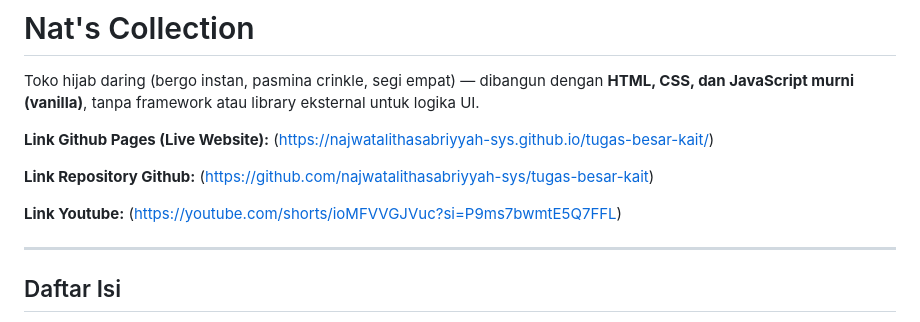
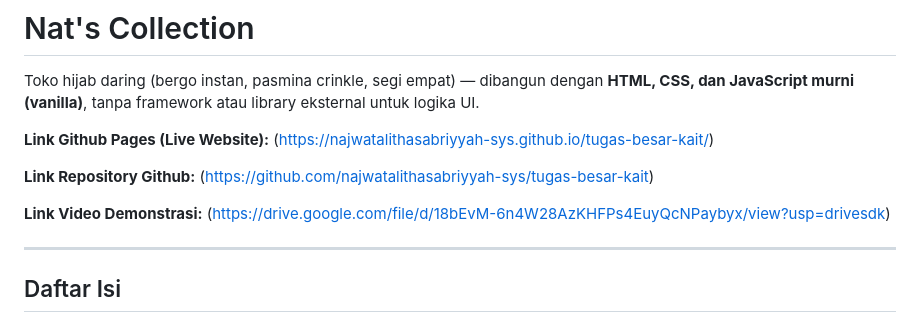
Before and after one commit to najwatalithasabriyyah-sys/tugas-besar-kait, a Markdown page: README.md, the part around the change. GitHub-like rendering.

Commit message:
Update video link to demonstration in README

```diff
--- a/README.md
+++ b/README.md
@@ -6,7 +6,7 @@ Toko hijab daring (bergo instan, pasmina crinkle, segi empat) — dibangun denga
 
 **Link Repository Github:** (https://github.com/najwatalithasabriyyah-sys/tugas-besar-kait)
 
-**Link Youtube:** (https://youtube.com/shorts/ioMFVVGJVuc?si=P9ms7bwmtE5Q7FFL)
+**Link Video Demonstrasi:** (https://drive.google.com/file/d/18bEvM-6n4W28AzKHFPs4EuyQcNPaybyx/view?usp=drivesdk)
 
 
 ---
```
